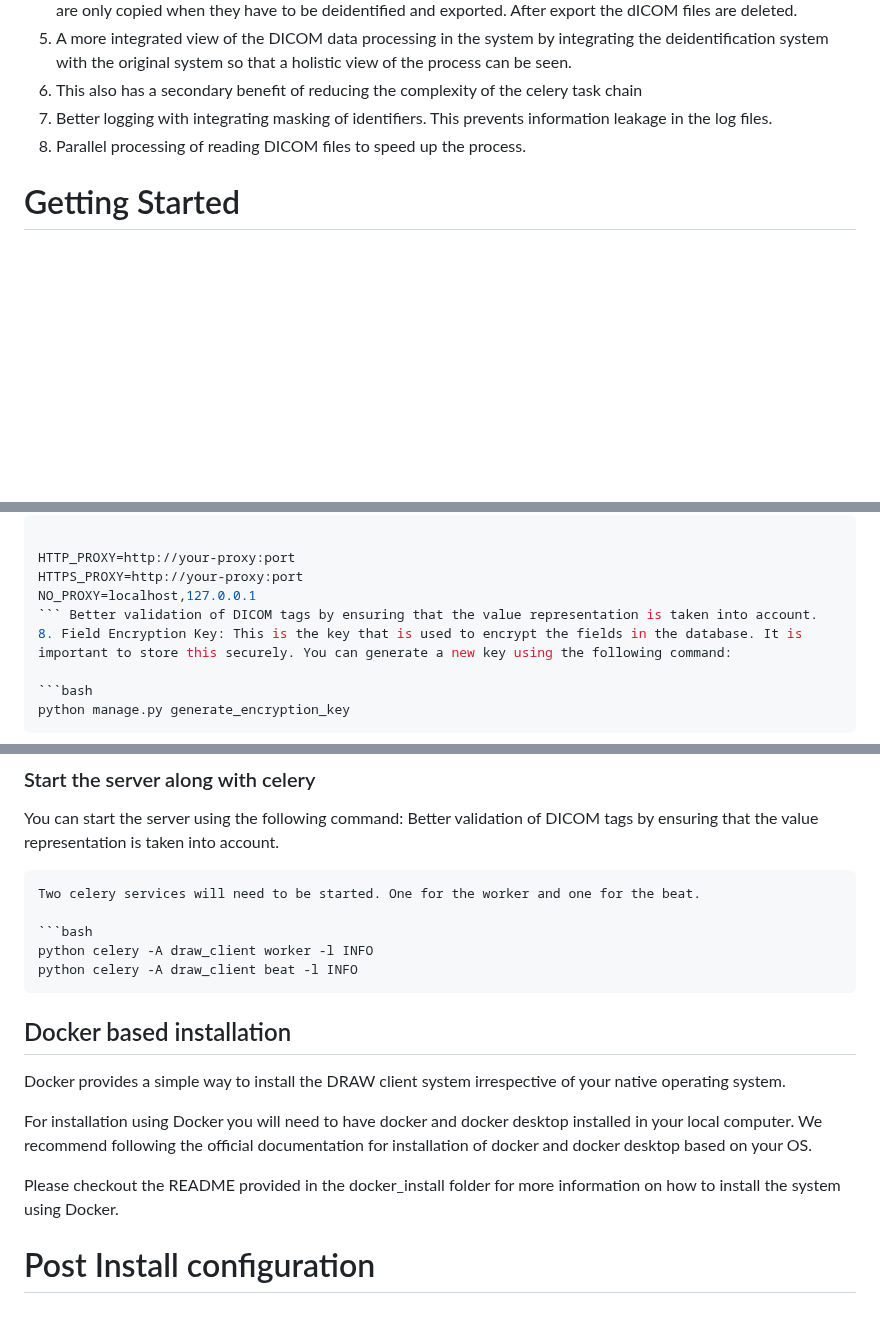
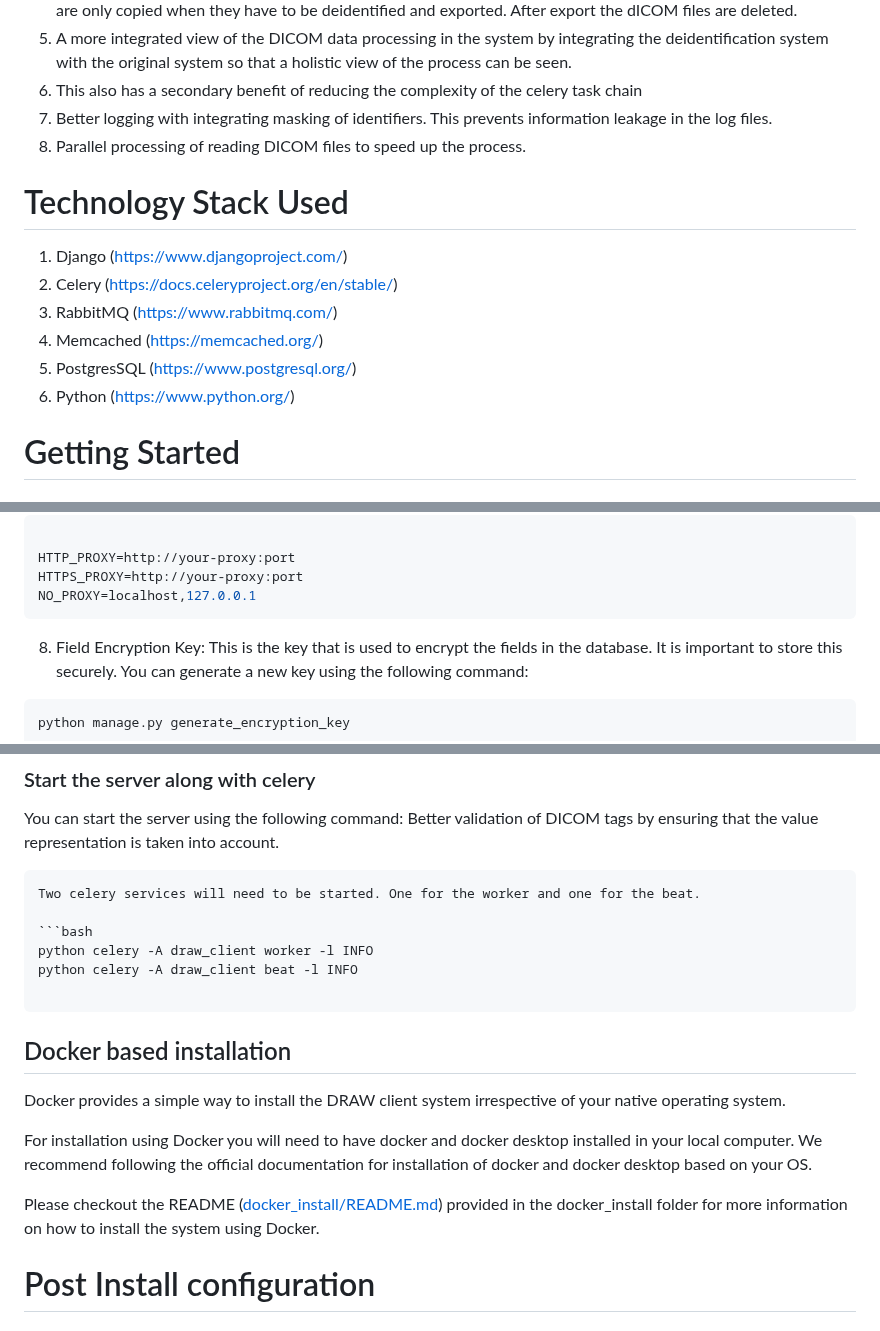
Before and after one commit to CHAVI-India/draw-client-2.0, a Markdown page: README.md, 3 parts joined by grey strips. Rendered like a GitHub page; blank space fills up the shorter version.

Commit message:
docs: add technology stack section and update Docker install link in README

````diff
--- a/README.md
+++ b/README.md
@@ -10,7 +10,14 @@ This is a revamped version of the DRAW Client with the following enhancements:
 7. Better logging with integrating masking of identifiers. This prevents information leakage in the log files.
 8. Parallel processing of reading DICOM files to speed up the process.
 
+# Technology Stack Used
 
+1. Django (https://www.djangoproject.com/)
+2. Celery (https://docs.celeryproject.org/en/stable/)
+3. RabbitMQ (https://www.rabbitmq.com/)
+4. Memcached (https://memcached.org/)
+5. PostgresSQL (https://www.postgresql.org/)
+6. Python (https://www.python.org/)
 
 # Getting Started
 
@@ -122,7 +129,7 @@ If the computer you are using will need a proxy configuration to communicate wit
 HTTP_PROXY=http://your-proxy:port
 HTTPS_PROXY=http://your-proxy:port
 NO_PROXY=localhost,127.0.0.1
-``` Better validation of DICOM tags by ensuring that the value representation is taken into account.
+```
 8. Field Encryption Key: This is the key that is used to encrypt the fields in the database. It is important to store this securely. You can generate a new key using the following command:
 
 ```bash
@@ -168,6 +175,7 @@ Two celery services will need to be started. One for the worker and one for the
 ```bash
 python celery -A draw_client worker -l INFO
 python celery -A draw_client beat -l INFO
+
 ```
 
 ## Docker based installation
@@ -176,7 +184,7 @@ Docker provides a simple way to install the DRAW client system irrespective of y
 
 For installation using Docker you will need to have docker and docker desktop installed in your local computer. We recommend following the official documentation for installation of docker and docker desktop based on your OS.
 
-Please checkout the README provided in the docker_install folder for more information on how to install the system using Docker.
+Please checkout the README ([docker_install/README.md](docker_install/README.md)) provided in the docker_install folder for more information on how to install the system using Docker.
 
 # Post Install configuration
 
````
